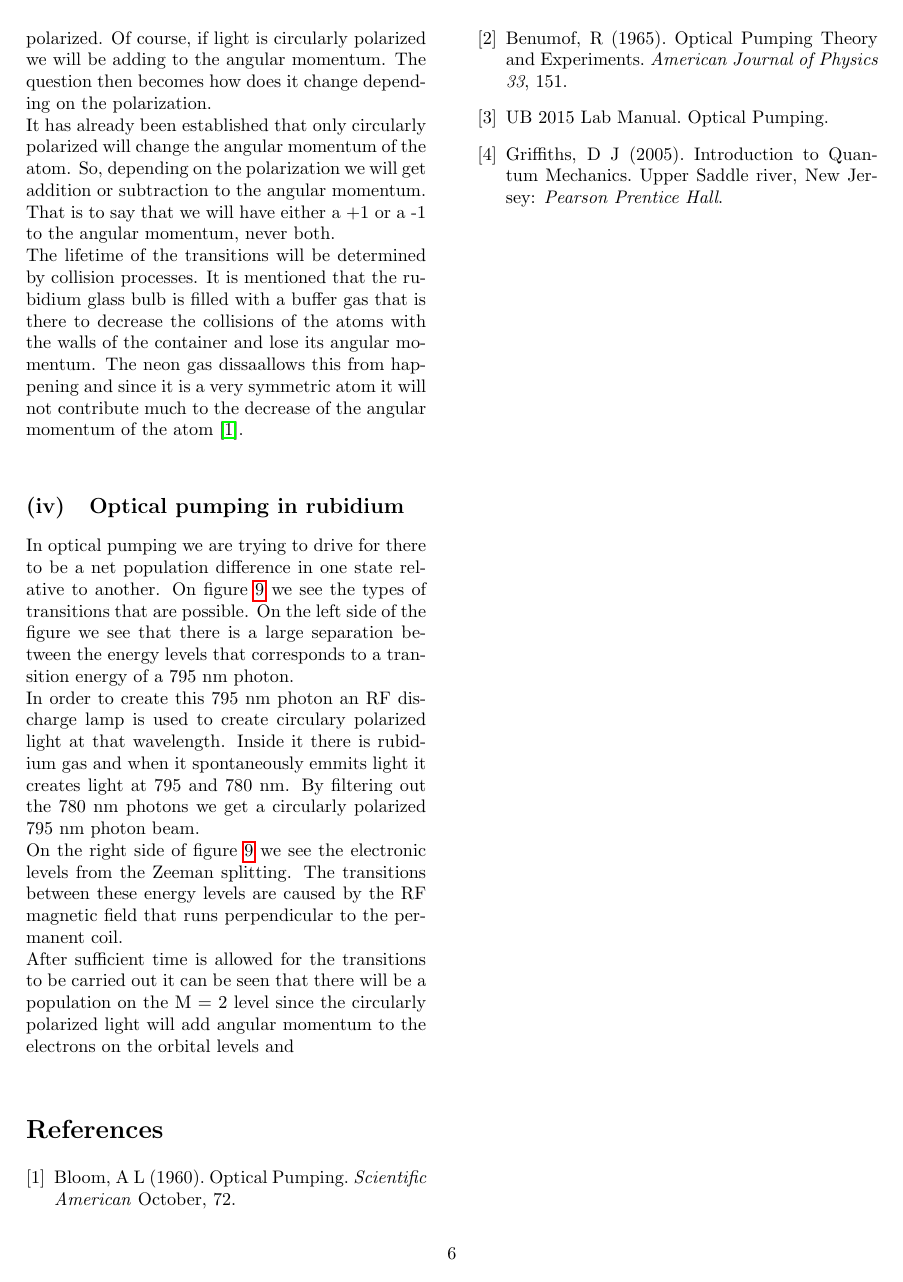
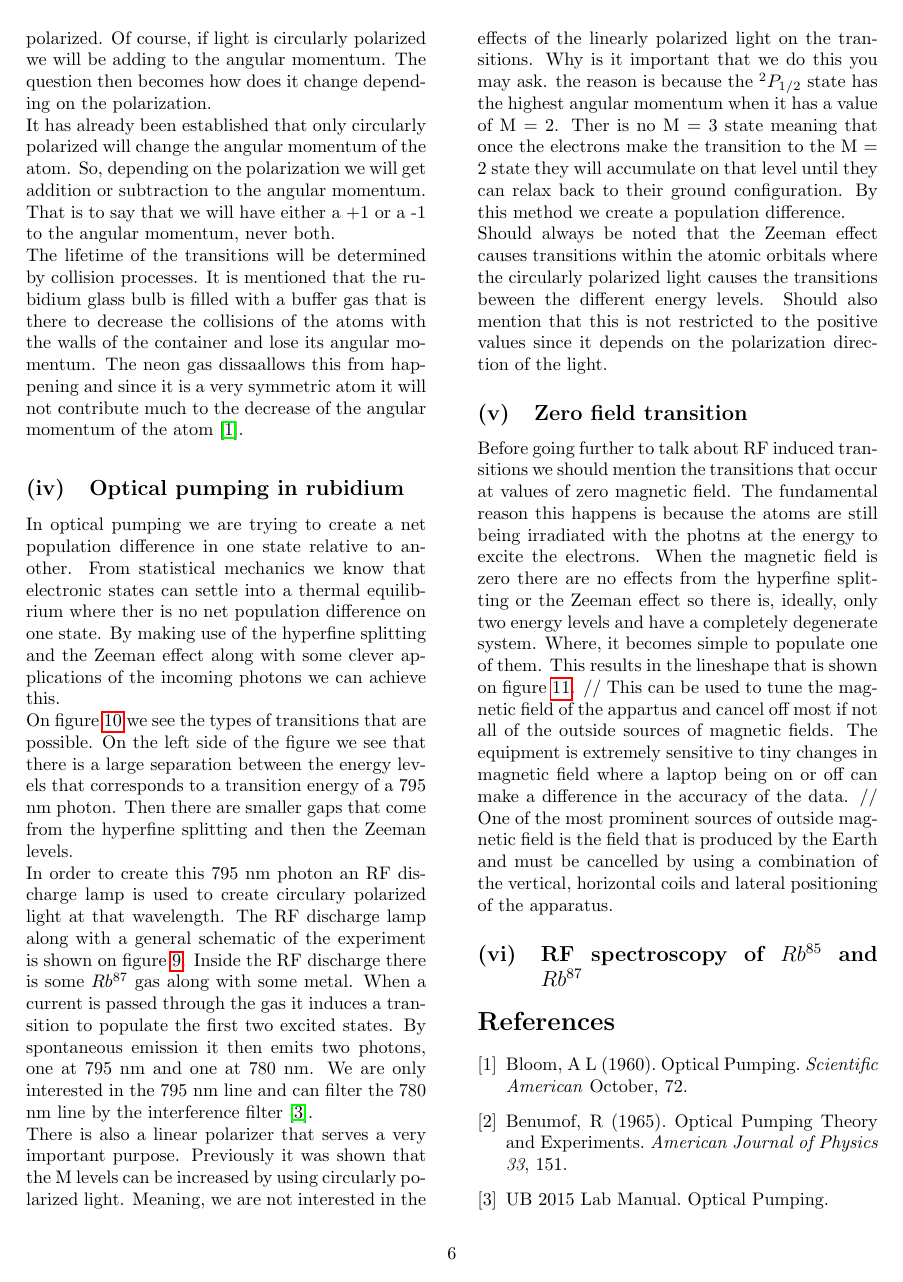
Before and after one commit to herbertludowieg/PHY408, a LaTeX document (optical-pumping/report/OPTICAL-PUMPING-HL.tex): page 6 of 7 before the commit and page 6 of 8 after it. Compiled offline with pdfLaTeX.

Commit message:
need the last two sections for the theory

```diff
--- a/optical-pumping/report/OPTICAL-PUMPING-HL.tex
+++ b/optical-pumping/report/OPTICAL-PUMPING-HL.tex
@@ -402,26 +408,46 @@ the decrease of the angular momentum of the atom \cite{ref:1}.
+\begin{minipage}[t]{\textwidth}
 \includegraphics[width=\linewidth]{pictures/energy-lev-trans.png}
 \caption{\textit{Transitions involved in the optical pumping of $Rb^{87}$
 \cite{ref:3}.}}
-\label{fig:8}
+\label{fig:10}
 \end{minipage}
 \end{figure*}
-In optical pumping we are trying to drive for there to be a net population
-difference in one state relative to another. On figure \ref{fig:8} we see the
+In optical pumping we are trying to create a net population
+difference in one state relative to another. From statistical mechanics we know
+that electronic states can settle into a thermal equilibrium where ther is no
+net population difference on one state. By making use of the hyperfine
+splitting and the Zeeman effect along with some clever applications of the
+incoming photons we can achieve this.
+\\
+On figure \ref{fig:10} we see the
 types of transitions that are possible. On the left side of the figure we see
 that there is a large separation between the energy levels that corresponds to
-a transition energy of a 795 nm photon.
+a transition energy of a 795 nm photon. Then there are smaller gaps that come
+from the hyperfine splitting and then the Zeeman levels.
 \\
 In order to create this 795 nm photon an RF discharge lamp is used to create
-circulary polarized light at that wavelength. Inside it there is rubidium gas
-and when it spontaneously emmits light it creates light at 795 and 780 nm.
-By filtering out the 780 nm photons we get a circularly polarized 795 nm photon
-beam.
+circulary polarized light at that wavelength. The RF discharge lamp along with
+a general schematic of the experiment is shown on figure \ref{fig:9}. Inside
+the RF discharge there is some $Rb^{87}$ gas along with some metal. When a
+current is passed through the gas it induces a transition to populate the
+first two excited states. By spontaneous emission it then emits two photons,
+one at 795 nm and one at 780 nm. We are only interested in the 795 nm line
+and can filter the 780 nm line by the interference filter \cite{ref:3}.
 \\
-On the right side of figure \ref{fig:8} we see the electronic levels from the
-Zeeman splitting. The transitions between these energy levels are caused by the
-RF magnetic field that runs perpendicular to the permanent coil.
+There is also a linear polarizer that serves a very important purpose.
+Previously it was shown that the M levels can be increased by using circularly
+polarized light. Meaning, we are not interested in the effects of the linearly
+polarized light on the transitions. Why is it important that we do this you
+may ask. the reason is because the $^2P_{1/2}$ state has the highest angular
+momentum when it has a value of M = 2. Ther is no M = 3 state meaning that once
+the electrons make the transition to the M = 2 state they will accumulate on
+that level until they can relax back to their ground configuration. By this
+method we create a population difference.
 \\
-After sufficient time is allowed for the transitions to be carried out it can
-be seen that there will be a population on the M = 2 level since the circularly
-polarized light will add angular momentum to the electrons on the orbital
-levels and
+Should always be noted that the Zeeman effect causes transitions within the
+atomic orbitals where the circularly polarized light causes the transitions
+beween the different energy levels. Should also mention that this is not
+restricted to the positive values since it depends on the polarization
+direction of the light.
+
+\subsection{Zero field transition}
@@ -428,3 +467,23 @@ levels and
+Before going further to talk about RF induced transitions we should mention the
+transitions that occur at values of zero magnetic field. The fundamental reason
+this happens is because the atoms are still being irradiated with the photns
+at the energy to excite the electrons. When the magnetic field is zero there
+are no effects from the hyperfine splitting or the Zeeman effect so there is,
+ideally, only two energy levels and have a completely degenerate system. Where,
+it becomes simple to populate one of them.
+This results in the lineshape that is shown on figure \ref{fig:11}.
+//
+This can be used to tune the magnetic field of the appartus and cancel off most
+if not all of the outside sources of magnetic fields. The equipment is
+extremely sensitive to tiny changes in magnetic field where a laptop being on
+or off can make a difference in the accuracy of the data.
+//
+One of the most prominent sources of outside magnetic field is the field that
+is produced by the Earth and must be cancelled by using a combination of the
+vertical, horizontal coils and lateral positioning of the apparatus.
+
+\subsection{RF spectroscopy of $Rb^{85}$ and $Rb^{87}$}
+
 
 \begin{thebibliography}{9}
 \bibitem{ref:1}
```
Also changed, not shown: optical-pumping/report/OPTICAL-PUMPING-HL.pdf, optical-pumping/report/OPTICAL-PUMPING-HL.tex (19 more changed lines), 3 other files.
